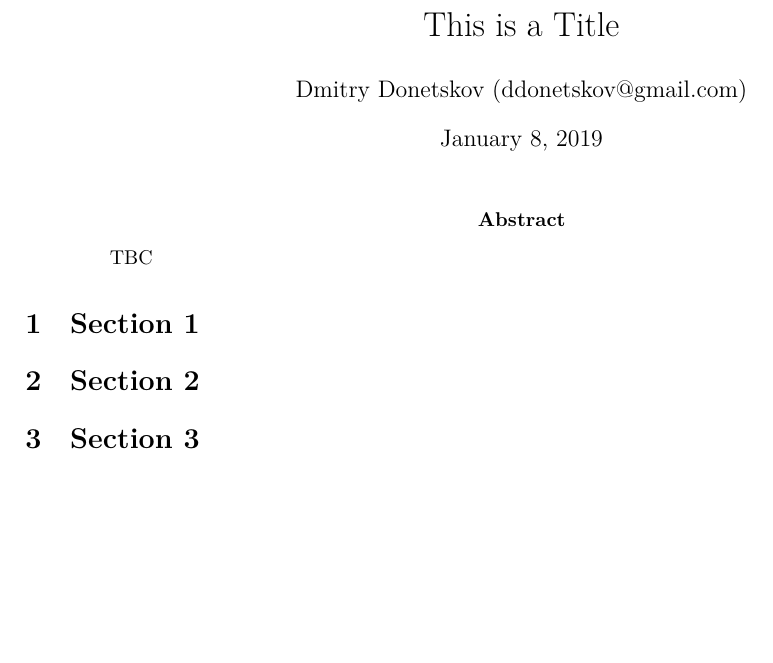
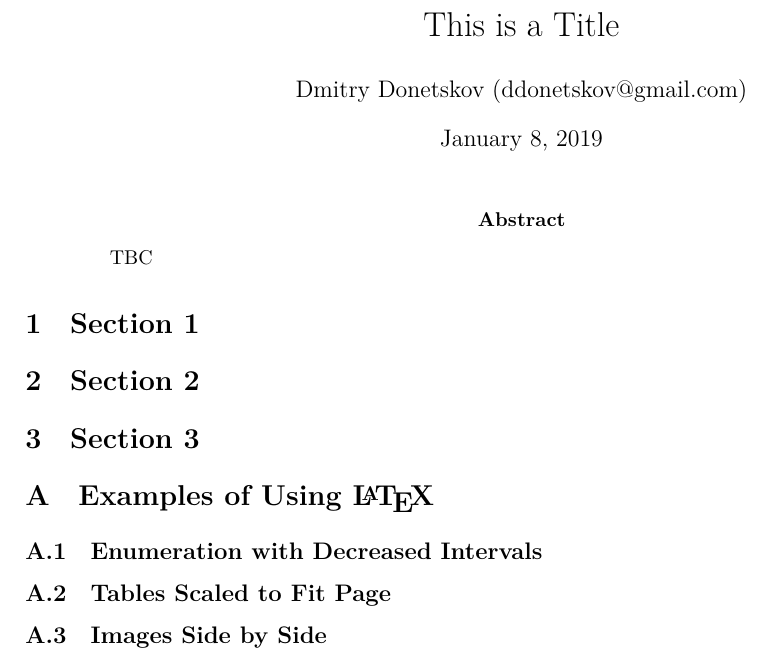
Before and after one commit to ddonetskov/masna, a LaTeX paper (Templates/Template - Article.tex): part of the page, cut so that both start at the same text, the shorter picture padded with empty space. Compiled offline with XeLaTeX; a missing font is replaced by an installed copy or a similar font.

Commit message:
Updated templates for listings

```diff
--- a/Templates/Template - Article.tex
+++ b/Templates/Template - Article.tex
@@ -6,11 +6,15 @@
 
 % ------------------------------------------------------------------------------
 % Template Change History
+% 2019-01-08   1.2   Added the listings templates for Python and Stata
 % 2018-09-22   1.1   Added the support of biber
 % 2018-05-19   1.0   Initial Version
 % ------------------------------------------------------------------------------
 
 \documentclass[a4paper,11pt]{article}
+
+% this is required to avoid the conflict on loading xcolor with listing-stata
+\PassOptionsToPackage{dvipsnames,svgnames,table}{xcolor}
 
 \usepackage{geometry}
 \geometry{left=20.00mm, right=15.00mm, top=20.00mm, bottom=20.00mm}
@@ -25,6 +29,22 @@
 \title{\vspace{-1.5cm}This is a Title}
 \author{Dmitry Donetskov (ddonetskov@gmail.com)}
 \date{\today}
+
+% replacing 'Chapter N' with 'N <Chapter Name>'
+%https://tex.stackexchange.com/questions/284893/remove-chapter-from-a-book-text
+\usepackage{titlesec}
+
+\titleformat{\chapter}[display]
+  {\Huge\bfseries}
+  {}
+  {0pt}
+  {\thechapter.\ }
+
+\titleformat{name=\chapter,numberless}[display]
+  {\Huge\bfseries}
+  {}
+  {0pt}
+  {}
 
 % ------------------------------------------------------------------------------
 % LUA
@@ -96,17 +116,6 @@
 \setmonofont{Courier New}
 
 % ------------------------------------------------------------------------------
-% Listing
-% ------------------------------------------------------------------------------
-
-\usepackage{listings}
-\lstset{language=Python}
-\lstset{frame=lines}
-%\lstset{caption={Insert code directly in your document}}
-\lstset{label={lst:code_direct}}
-\lstset{basicstyle=\footnotesize}
-
-% ------------------------------------------------------------------------------
 % Bibliography
 % http://ctan.altspu.ru/macros/latex/exptl/biblatex-contrib/biblatex-gost/doc/biblatex-gost.pdf
 % ------------------------------------------------------------------------------
@@ -152,7 +161,7 @@ maxcitenames=3]{biblatex}
 \usepackage{bookmark}
 
 % hyperref usually needs to be loaded last
-\usepackage[dvipsnames]{xcolor}
+\usepackage{xcolor}
 \usepackage{hyperref}
 \usepackage{url}
 
@@ -165,6 +174,47 @@ maxcitenames=3]{biblatex}
 }
 
 \urlstyle{same}
+
+% ------------------------------------------------------------------------------
+% Listing
+% ------------------------------------------------------------------------------
+
+% downloaded from https://gist.github.com/mcaceresb/b40d6059cf66cc73423f4ddf3f72acda
+%\input{listings-stata.tex}
+
+\usepackage{listings}
+
+\lstdefinestyle{python_custom}{
+  language          = Python,
+  belowcaptionskip  = 1\baselineskip,
+  frame             = L,
+  xleftmargin       = \parindent,
+  basicstyle        = \setmonofont{DejaVu Sans Mono}\footnotesize\ttfamily,
+  tabsize           = 4,      % Tab size
+  showstringspaces  = false,  % Don't underline spaces in strings
+  showspaces        = false,  % Don't underline spaces
+  breaklines        = true,   % Automatic line breaking
+  breakatwhitespace = true,   % Breaks only at white space.
+  lineskip          = 1.5pt,  % Sparing between lines of code
+  commentstyle      = \color{purple!40!black}\itshape \let\textcolor\textcolordummy
+}
+
+\lstdefinestyle{stata_custom}{
+%  language          = stata,
+  belowcaptionskip  = 1\baselineskip,
+  frame             = L,
+  xleftmargin       = \parindent,
+  basicstyle        = \setmonofont{DejaVu Sans Mono}\footnotesize\ttfamily,
+  tabsize           = 4,      % Tab size
+  showstringspaces  = false,  % Don't underline spaces in strings
+  showspaces        = false,  % Don't underline spaces
+  breaklines        = true,   % Automatic line breaking
+  breakatwhitespace = true,   % Breaks only at white space.
+  lineskip          = 1.5pt,  % Sparing between lines of code
+  commentstyle      = \color{black!50}\itshape \let\textcolor\textcolordummy
+}
+
+% \lstset{escapechar=@,style=stat_custom}
 
 % ------------------------------------------------------------------------------
 % Document
@@ -186,6 +236,16 @@ TBC
 
 \section{Section 3}
 
+\appendix
+
+\section{Examples of Using \LaTeX}
+
+\subsection{Enumeration with Decreased Intervals}
+
+\subsection{Tables Scaled to Fit Page}
+
+\subsection{Images Side by Side}
+
 % ------------------------------------------------------------------------------
 % Bibliography
 % Is that possible to make it as per ГОСТ Р7.05-2008?
```
